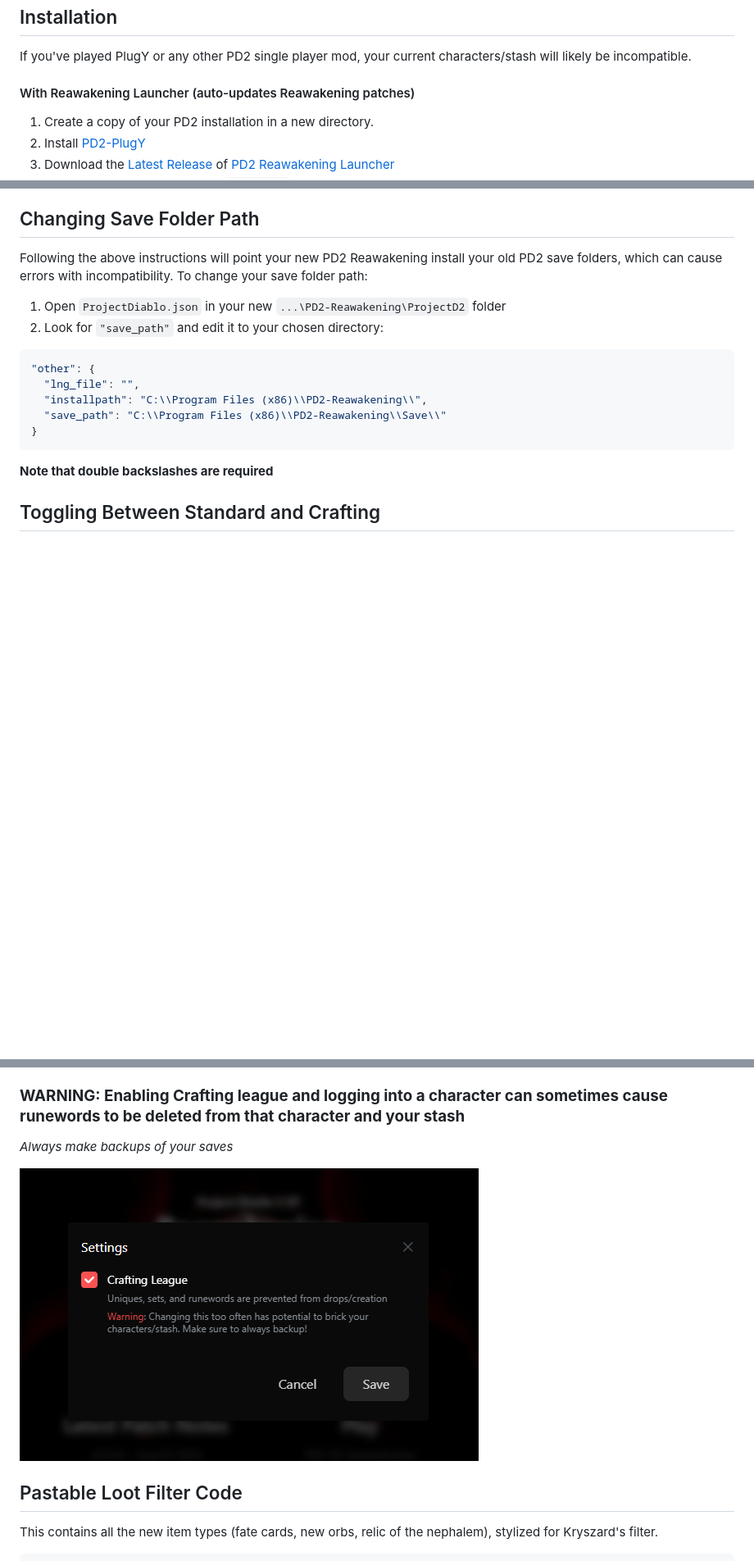
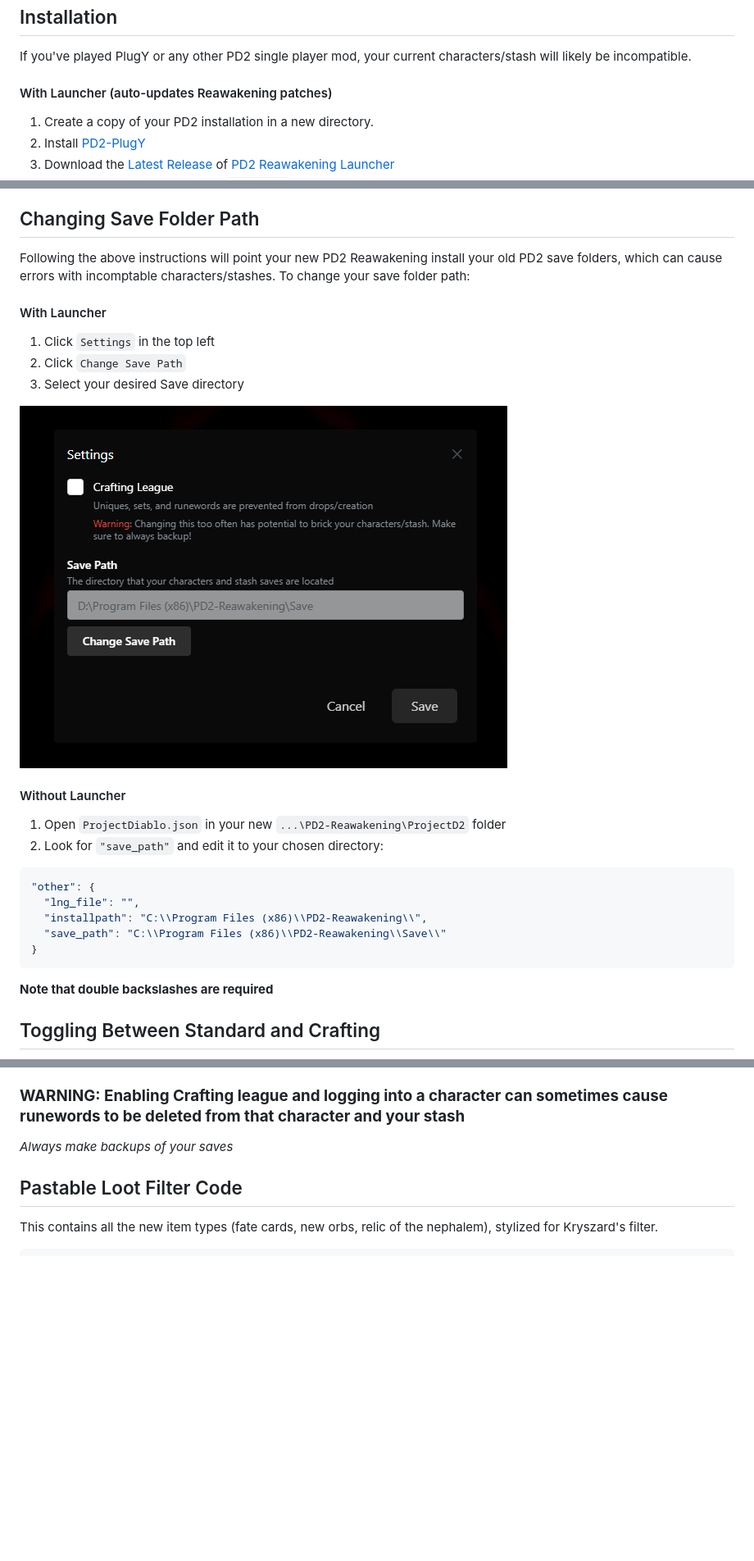
Before and after one commit to synpoox/pd2-reawakening, a Markdown page: README.md, 3 parts joined by grey strips. Shown at 82% size. Rendered like a GitHub page; pictures changed too: kAKT28i.png (added); blank space fills up the shorter version.

```diff
--- a/README.md
+++ b/README.md
@@ -36,7 +36,7 @@ Forked from the original sp mod [PD2 SP Plus](https://github.com/Lukaszpg/PD2-Si
 
 If you've played PlugY or any other PD2 single player mod, your current characters/stash will likely be incompatible.
 
-#### With Reawakening Launcher (auto-updates Reawakening patches)
+#### With Launcher (auto-updates Reawakening patches)
 
 1. Create a copy of your PD2 installation in a new directory.
 1. Install [PD2-PlugY](https://github.com/BetweenWalls/PD2-PlugY)
@@ -56,7 +56,16 @@ If you've played PlugY or any other PD2 single player mod, your current characte
 
 ## Changing Save Folder Path
 
-Following the above instructions will point your new PD2 Reawakening install your old PD2 save folders, which can cause errors with incompatibility. To change your save folder path:
+Following the above instructions will point your new PD2 Reawakening install your old PD2 save folders, which can cause errors with incomptable characters/stashes. To change your save folder path:
+
+#### With Launcher
+1. Click `Settings` in the top left
+1. Click `Change Save Path`
+1. Select your desired Save directory
+
+![alt text](kAKT28i.png)
+
+#### Without Launcher
 
 1. Open `ProjectDiablo.json` in your new `...\PD2-Reawakening\ProjectD2` folder
 1. Look for `"save_path"` and edit it to your chosen directory:
@@ -80,8 +89,6 @@ Following the above instructions will point your new PD2 Reawakening install you
 
 _Always make backups of your saves_
 
-![alt text](VxDrwBe.png)
-
 ## Pastable Loot Filter Code
 
 This contains all the new item types (fate cards, new orbs, relic of the nephalem), stylized for Kryszard's filter.
```
